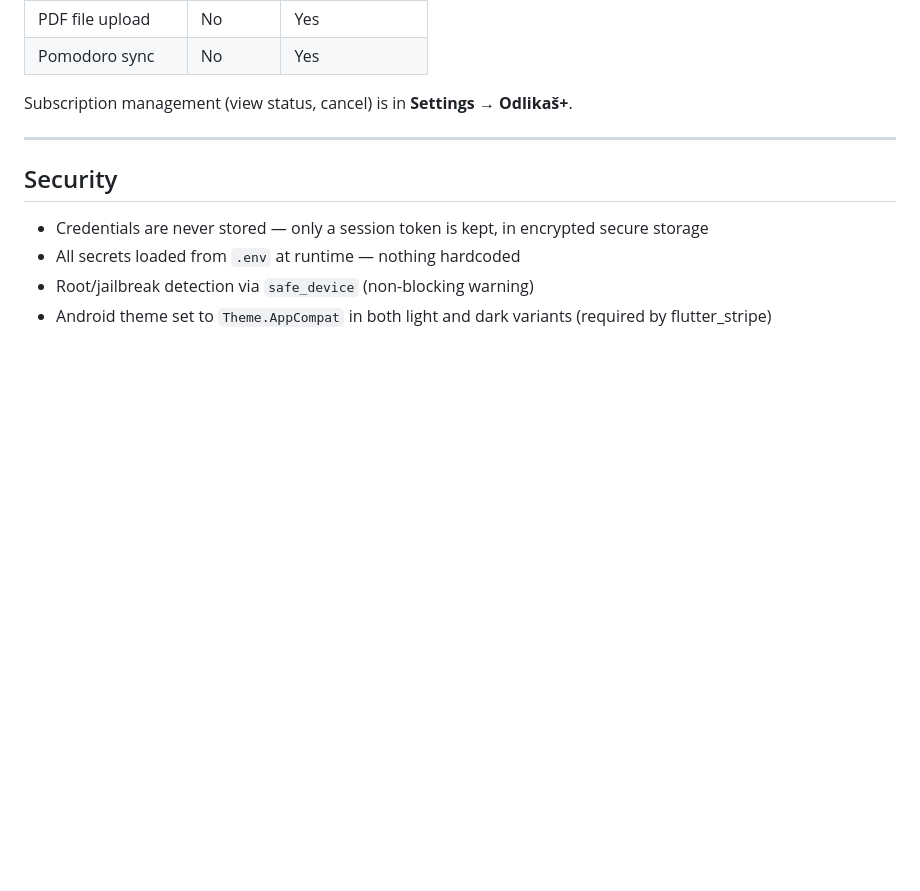
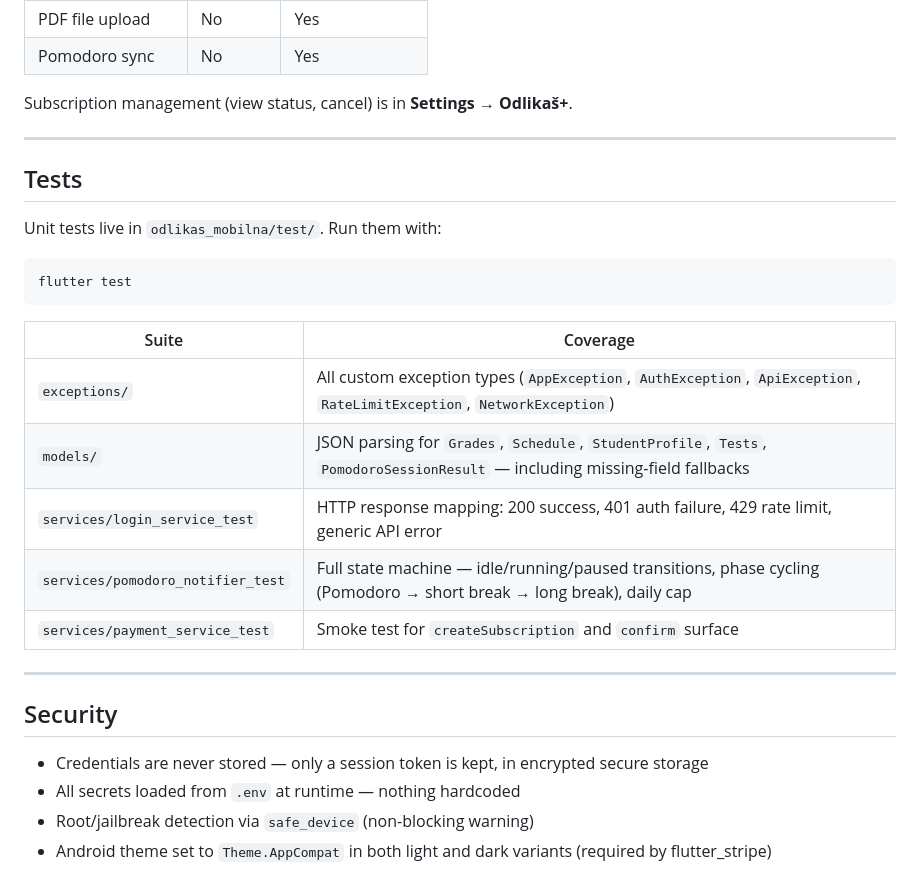
Before and after one commit to Aschmenzy/Odlikas_Flutter, a Markdown page: README.md, the part around the change. Rendered like a GitHub page; blank space fills up the shorter version.

Commit message:
docs: add tests section to README

````diff
--- a/README.md
+++ b/README.md
@@ -162,6 +162,24 @@ Subscription management (view status, cancel) is in **Settings → Odlikaš+**.
 
 ---
 
+## Tests
+
+Unit tests live in `odlikas_mobilna/test/`. Run them with:
+
+```bash
+flutter test
+```
+
+| Suite | Coverage |
+|---|---|
+| `exceptions/` | All custom exception types (`AppException`, `AuthException`, `ApiException`, `RateLimitException`, `NetworkException`) |
+| `models/` | JSON parsing for `Grades`, `Schedule`, `StudentProfile`, `Tests`, `PomodoroSessionResult` — including missing-field fallbacks |
+| `services/login_service_test` | HTTP response mapping: 200 success, 401 auth failure, 429 rate limit, generic API error |
+| `services/pomodoro_notifier_test` | Full state machine — idle/running/paused transitions, phase cycling (Pomodoro → short break → long break), daily cap |
+| `services/payment_service_test` | Smoke test for `createSubscription` and `confirm` surface |
+
+---
+
 ## Security
 
 - Credentials are never stored — only a session token is kept, in encrypted secure storage
````
